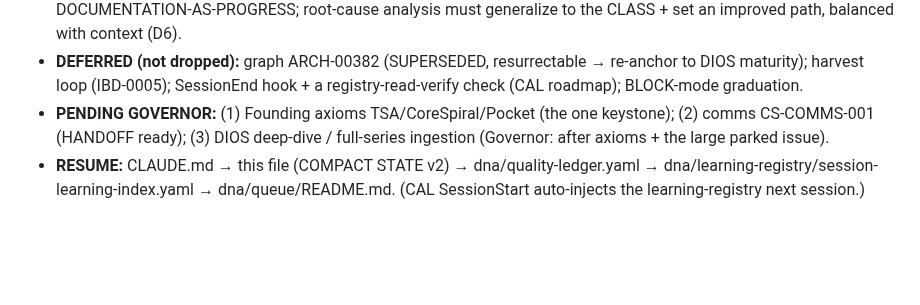
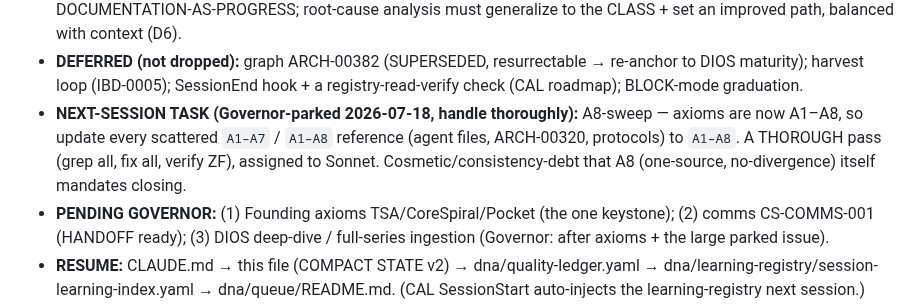
Before and after one commit to CommarkG/Cisem, a Markdown page: dna/CISEM-WITNESS-00003-session-continuity.md, the part around the change. Drawn GitHub-style; blank space fills up the shorter version.

Commit message:
Park A8-sweep as next-session task (handle thoroughly post-compact) in COMPACT STATE v2
Governor chose (b): defer the A1-A7 -> A1-A8 reference sweep to a thorough Sonnet pass next session.
Parked in the authoritative resume anchor so it's inherited, not dropped.

Co-Authored-By: Claude Opus 4.8 <noreply@anthropic.com>

```diff
--- a/dna/CISEM-WITNESS-00003-session-continuity.md
+++ b/dna/CISEM-WITNESS-00003-session-continuity.md
@@ -121,6 +121,9 @@ process the Founding axioms (Governor to provide), then hand queued BPs to cisem
   DOCUMENTATION-AS-PROGRESS; root-cause analysis must generalize to the CLASS + set an improved path, balanced with context (D6).
 - **DEFERRED (not dropped):** graph ARCH-00382 (SUPERSEDED, resurrectable → re-anchor to DIOS maturity); harvest loop (IBD-0005);
   SessionEnd hook + a registry-read-verify check (CAL roadmap); BLOCK-mode graduation.
+- **NEXT-SESSION TASK (Governor-parked 2026-07-18, handle thoroughly):** A8-sweep — axioms are now A1–A8, so update
+  every scattered `A1–A7` / `A1–A8` reference (agent files, ARCH-00320, protocols) to `A1–A8`. A THOROUGH pass (grep
+  all, fix all, verify ZF), assigned to Sonnet. Cosmetic/consistency-debt that A8 (one-source, no-divergence) itself mandates closing.
 - **PENDING GOVERNOR:** (1) Founding axioms TSA/CoreSpiral/Pocket (the one keystone); (2) comms CS-COMMS-001 (HANDOFF ready);
   (3) DIOS deep-dive / full-series ingestion (Governor: after axioms + the large parked issue).
 - **RESUME:** CLAUDE.md → this file (COMPACT STATE v2) → dna/quality-ledger.yaml → dna/learning-registry/session-learning-index.yaml
```
